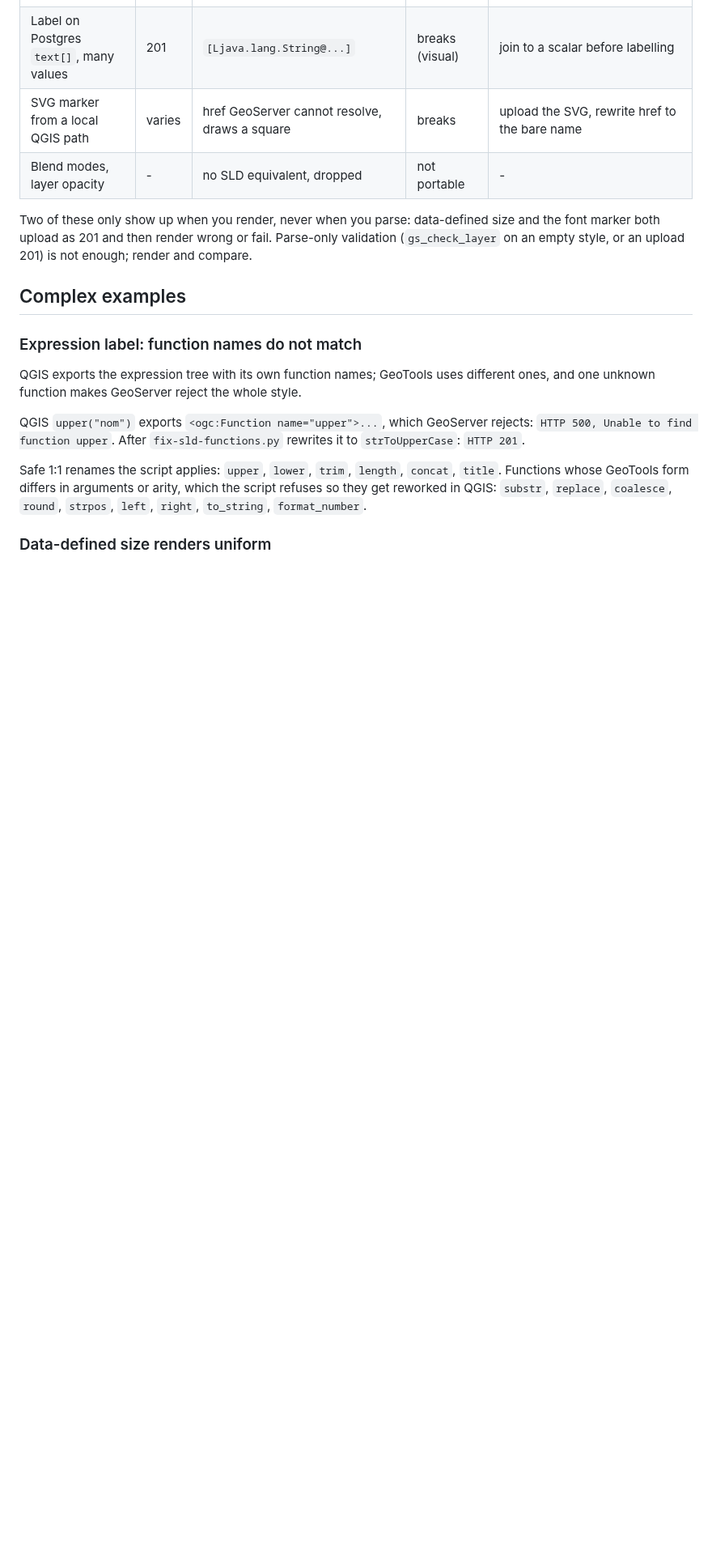
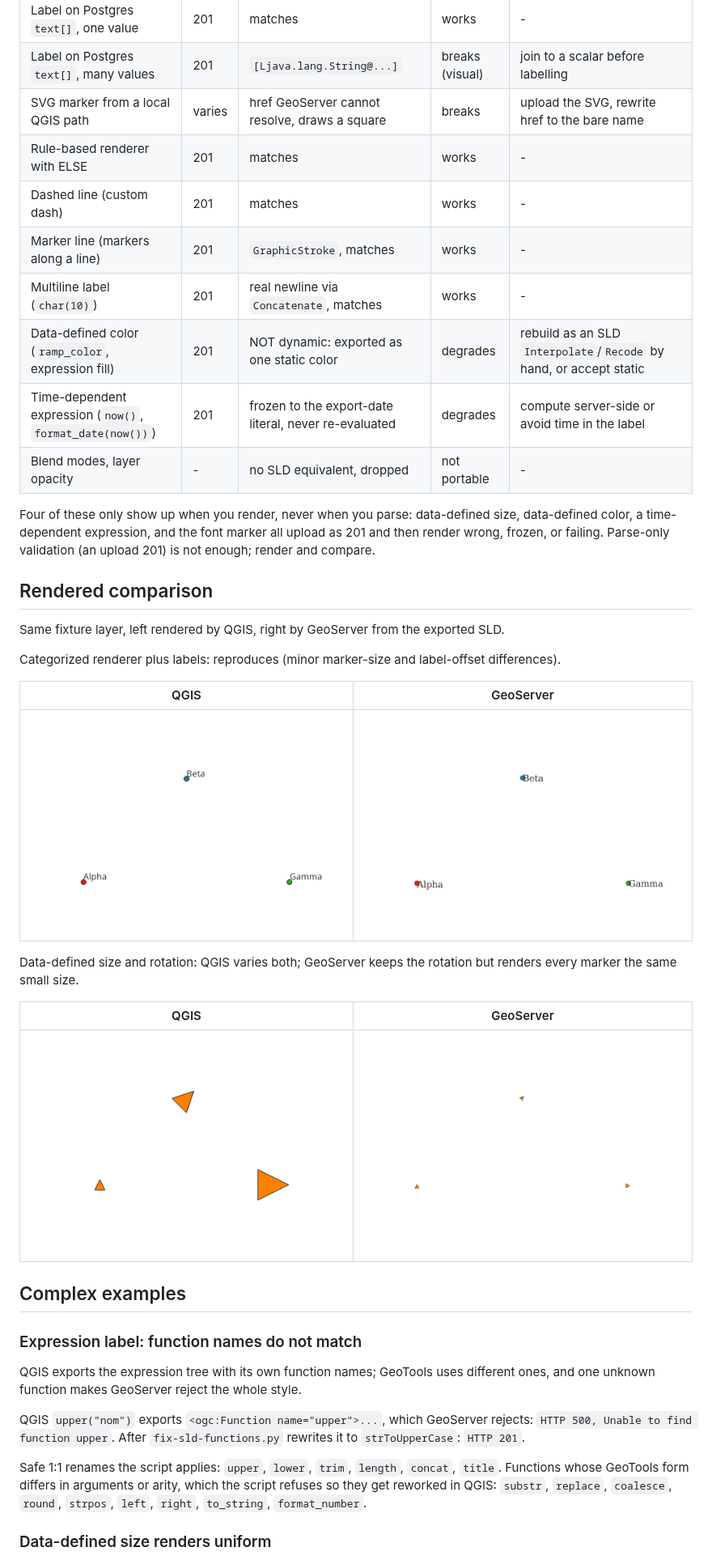
Before and after one commit to camptocamp/mcp-geoserver, a Markdown page: docs/qgis-vs-geoserver-styling.md, the part around one of its changes. Shown at 81% size. Drawn GitHub-style; pictures changed too: docs/img/gs_cat.png (added), docs/img/gs_ddl.png (added), docs/img/qgis_cat.png (added); blank space fills up the shorter version.

Commit message:
docs: screenshots + more special cases in QGIS vs GeoServer styling, link from README
Adds QGIS vs GeoServer render screenshots (categorized matches; data-defined size
diverges) and more render-verified cases: data-defined color and now()/format_date
flatten to static at export (parse 201 but wrong), while rule-based ELSE, dashed
and marker lines, and char(10) multiline labels reproduce. Links the doc from the
README QGIS section.

```diff
--- a/docs/qgis-vs-geoserver-styling.md
+++ b/docs/qgis-vs-geoserver-styling.md
@@ -19,9 +19,31 @@ The symbology path mostly holds; the breakage is in labels, expressions, data-de
 | Label on Postgres `text[]`, one value | 201 | matches | works | - |
 | Label on Postgres `text[]`, many values | 201 | `[Ljava.lang.String@...]` | breaks (visual) | join to a scalar before labelling |
 | SVG marker from a local QGIS path | varies | href GeoServer cannot resolve, draws a square | breaks | upload the SVG, rewrite href to the bare name |
+| Rule-based renderer with ELSE | 201 | matches | works | - |
+| Dashed line (custom dash) | 201 | matches | works | - |
+| Marker line (markers along a line) | 201 | `GraphicStroke`, matches | works | - |
+| Multiline label (`char(10)`) | 201 | real newline via `Concatenate`, matches | works | - |
+| Data-defined color (`ramp_color`, expression fill) | 201 | NOT dynamic: exported as one static color | degrades | rebuild as an SLD `Interpolate`/`Recode` by hand, or accept static |
+| Time-dependent expression (`now()`, `format_date(now())`) | 201 | frozen to the export-date literal, never re-evaluated | degrades | compute server-side or avoid time in the label |
 | Blend modes, layer opacity | - | no SLD equivalent, dropped | not portable | - |
 
-Two of these only show up when you render, never when you parse: data-defined size and the font marker both upload as 201 and then render wrong or fail. Parse-only validation (`gs_check_layer` on an empty style, or an upload 201) is not enough; render and compare.
+Four of these only show up when you render, never when you parse: data-defined size, data-defined color, a time-dependent expression, and the font marker all upload as 201 and then render wrong, frozen, or failing. Parse-only validation (an upload 201) is not enough; render and compare.
+
+## Rendered comparison
+
+Same fixture layer, left rendered by QGIS, right by GeoServer from the exported SLD.
+
+Categorized renderer plus labels: reproduces (minor marker-size and label-offset differences).
+
+| QGIS | GeoServer |
+| --- | --- |
+| ![cat_pts in QGIS](img/qgis_cat.png) | ![cat_pts in GeoServer](img/gs_cat.png) |
+
+Data-defined size and rotation: QGIS varies both; GeoServer keeps the rotation but renders every marker the same small size.
+
+| QGIS | GeoServer |
+| --- | --- |
+| ![ddl_pts in QGIS](img/qgis_ddl.png) | ![ddl_pts in GeoServer](img/gs_ddl.png) |
 
 ## Complex examples
 
```
Also changed, not shown: other parts of docs/qgis-vs-geoserver-styling.md (+9 -0 lines), README.md (+2 -0 lines).
